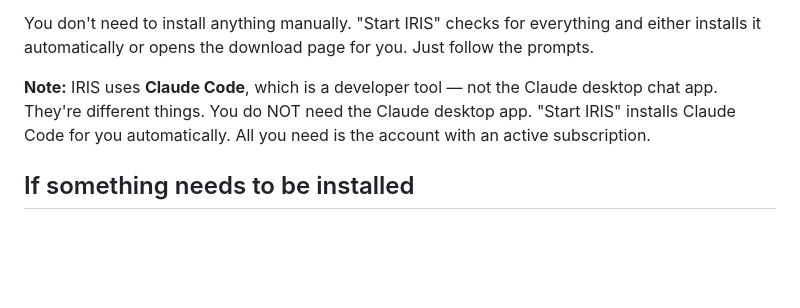
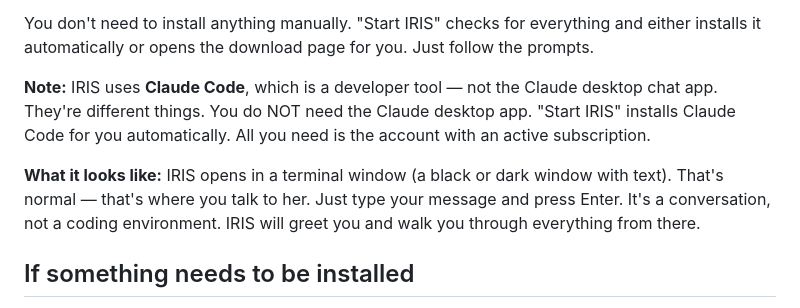
Before and after one commit to tifychau-glitch/Iris, a Markdown page: Iris-Pro/Start Here/Getting Started.md, the part around the change. Drawn GitHub-style; blank space fills up the shorter version.

Commit message:
Set expectations about terminal window in Getting Started
Non-technical users may feel intimidated when a terminal window opens.
Added a note explaining that's where they talk to IRIS — just type
and press Enter. It's a conversation, not a coding environment.

Co-Authored-By: Claude Opus 4.6 (1M context) <noreply@anthropic.com>

```diff
--- a/Iris-Pro/Start Here/Getting Started.md
+++ b/Iris-Pro/Start Here/Getting Started.md
@@ -30,6 +30,8 @@ You don't need to install anything manually. "Start IRIS" checks for everything
 
 **Note:** IRIS uses **Claude Code**, which is a developer tool — not the Claude desktop chat app. They're different things. You do NOT need the Claude desktop app. "Start IRIS" installs Claude Code for you automatically. All you need is the account with an active subscription.
 
+**What it looks like:** IRIS opens in a terminal window (a black or dark window with text). That's normal — that's where you talk to her. Just type your message and press Enter. It's a conversation, not a coding environment. IRIS will greet you and walk you through everything from there.
+
 ## If something needs to be installed
 
 "Start IRIS" checks three things in order. If any are missing, it tries to install them automatically. If auto-install doesn't work, it opens the download page and tells you exactly what to do.
```
